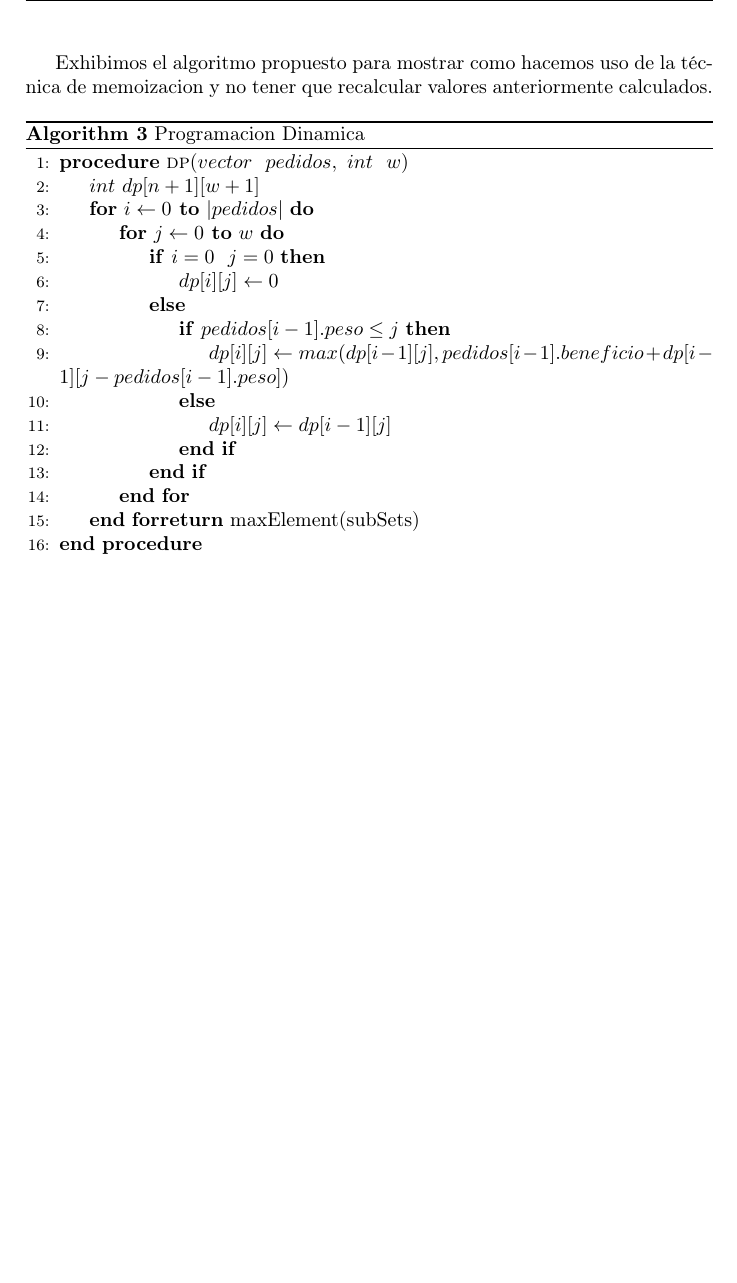
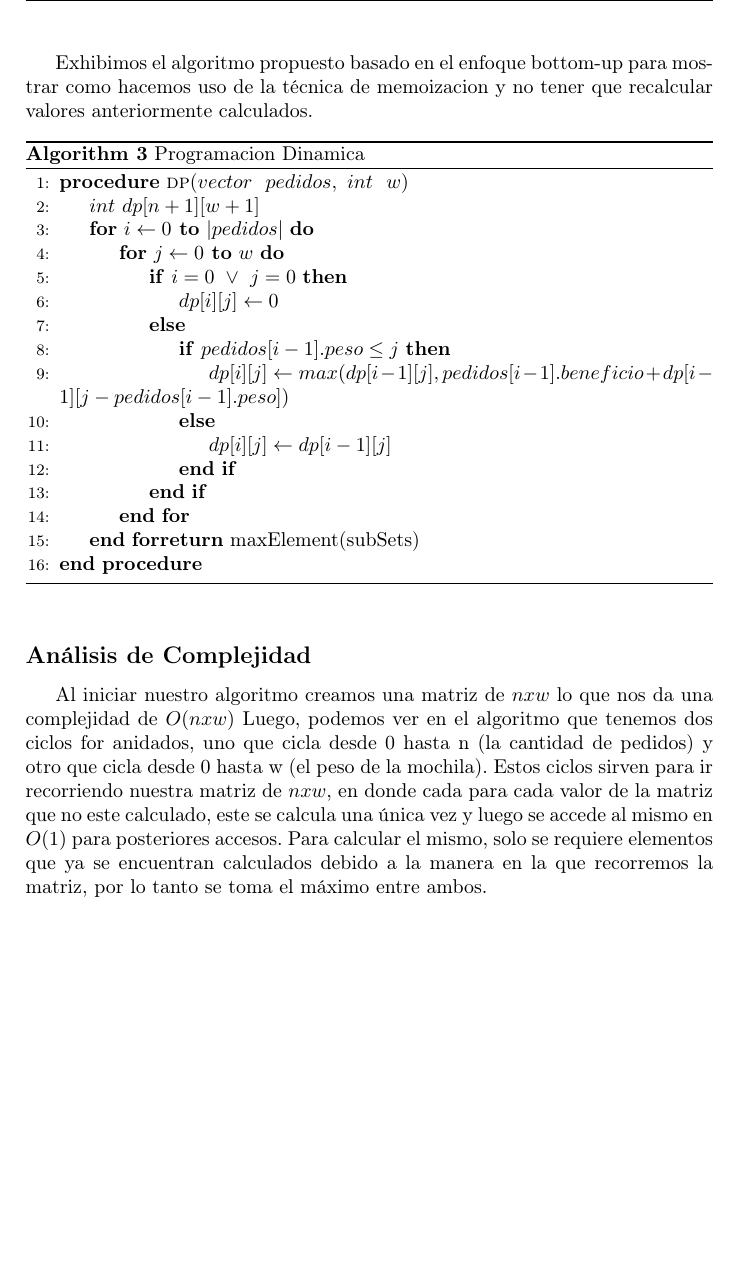
Before and after one commit to mmaximiliano/algo3-Tp1, a LaTeX document (informe/informe.tex, which reads informe/desarrollo.tex): part of page 10 of 14, cut so that both start at the same text, the shorter picture padded with empty space. Compiled offline with pdfLaTeX.

Commit message:
Update desarrollo.tex

```diff
--- a/informe/desarrollo.tex
+++ b/informe/desarrollo.tex
@@ -178,7 +178,7 @@ Por ultimo, en el caso en que el pedido i-ésimo no quepa en la mochila, llamamo
 
 
 \newpage
-Exhibimos el algoritmo propuesto para mostrar como hacemos uso de la técnica de memoizacion y no tener que recalcular valores anteriormente calculados.
+Exhibimos el algoritmo propuesto basado en el enfoque bottom-up para mostrar como hacemos uso de la técnica de memoizacion y no tener que recalcular valores anteriormente calculados.
 
 \begin{algorithm}
 \caption{Programacion Dinamica}\label{selection}
@@ -187,7 +187,7 @@ Exhibimos el algoritmo propuesto para mostrar como hacemos uso de la técnica de
 	\State $int \ dp[n+1][w+1]$
    	\For{\textbf{$i \gets 0$ to} $|pedidos|$}
     		\For{\textbf{$j \gets 0$ to} $w$}
-    			\If{$i = 0\ \ j=0$}
+    			\If{$i = 0\ \lor \ j=0$}
     				\State $dp[i][j] \gets 0$
 
     			\Else
@@ -204,8 +204,6 @@ Exhibimos el algoritmo propuesto para mostrar como hacemos uso de la técnica de
 \end{algorithmic}
 \end{algorithm}
 
-%				if(pedidos[i-1].first <= j){
-%					dp[i][j] = max(dp[i-1][j], pedidos[i-1].second + dp[i-1][j-pedidos[i-1].first]);
-%				}else{
-%					dp[i][j] = dp[i-1][j];
-%				}
+\subsection*{Análisis de Complejidad}
+Al iniciar nuestro algoritmo creamos una matriz de $nxw$ lo que nos da una complejidad de $O(nxw)$
+Luego, podemos ver en el algoritmo que tenemos dos ciclos for anidados, uno que cicla desde 0 hasta n (la cantidad de pedidos) y otro que cicla desde 0 hasta w (el peso de la mochila). Estos ciclos sirven para ir recorriendo nuestra matriz de $nxw$, en donde cada para cada valor de la matriz que no este calculado, este se calcula una única vez y luego se accede al mismo en $O(1)$ para posteriores accesos. Para calcular el mismo, solo se requiere elementos que ya se encuentran calculados debido a la manera en la que recorremos la matriz, por lo tanto se toma el máximo entre ambos.
```
